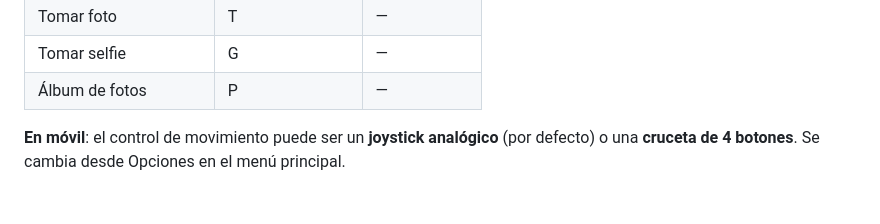
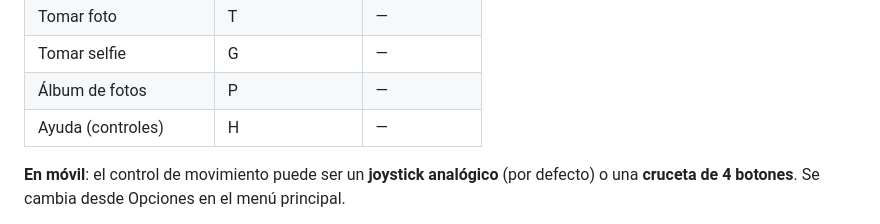
Before and after one commit to carlosmirandalevy/arclycee, a Markdown page: INSTALL.md, the part around the change. GitHub-like rendering; blank space fills up the shorter version.

```diff
--- a/INSTALL.md
+++ b/INSTALL.md
@@ -51,6 +51,7 @@ firebase deploy
 | Tomar foto | T | — |
 | Tomar selfie | G | — |
 | Álbum de fotos | P | — |
+| Ayuda (controles) | H | — |
 
 **En móvil**: el control de movimiento puede ser un **joystick analógico** (por defecto) o una **cruceta de 4 botones**. Se cambia desde Opciones en el menú principal.
 
```
Also changed, not shown: CHANGELOG.md (+15 -0 lines).
